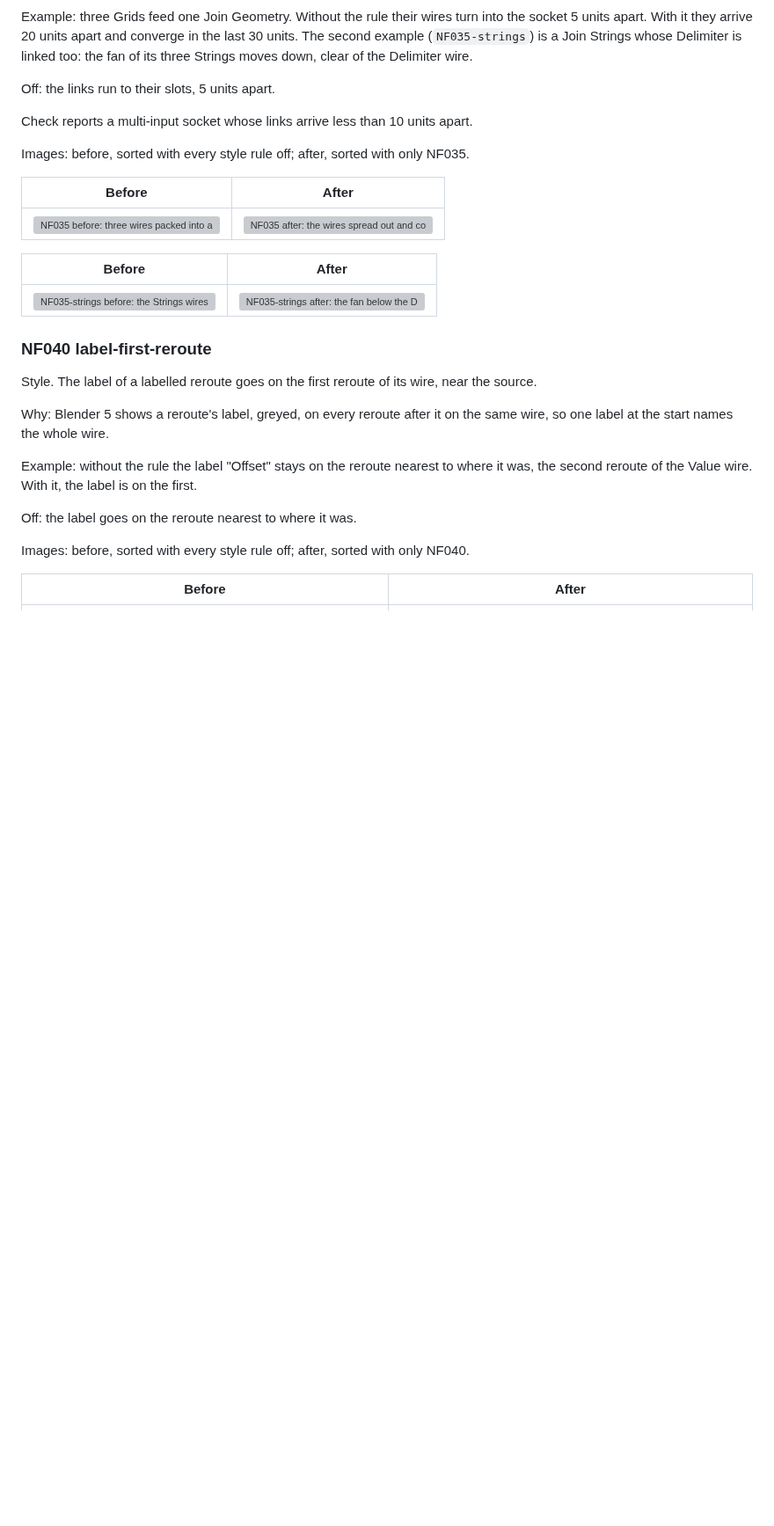
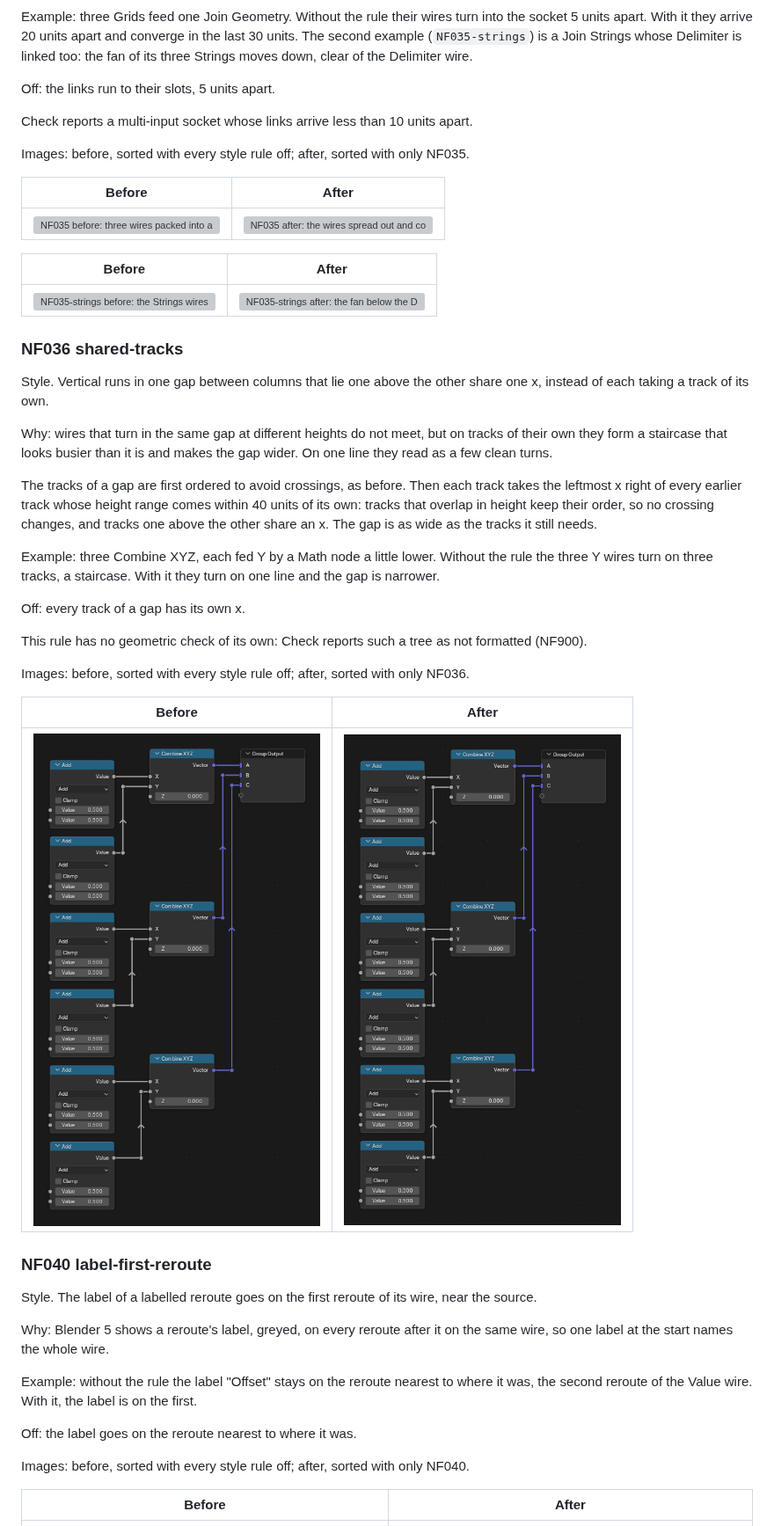
Before and after one commit to carjimcor/blender-nodefmt, a Markdown page: docs/RULES.md, the part around one of its changes. Shown at 88% size. Drawn GitHub-style; pictures changed too: docs/rules/NF036-after.png (added), docs/rules/NF036-before.png (added); blank space fills up the shorter version; grey boxes are pictures that could not be loaded.

Commit message:
Add rule NF036 shared-tracks (on by default)
Co-Authored-By: Claude Opus 5.5 <noreply@anthropic.com>

```diff
--- a/docs/RULES.md
+++ b/docs/RULES.md
@@ -476,6 +477,34 @@ Images: before, sorted with every style rule off; after, sorted with only NF035.
 |---|---|
 | ![NF035-strings before: the Strings wires packed under the Delimiter](rules/NF035-strings-before.png) | ![NF035-strings after: the fan below the Delimiter wire](rules/NF035-strings-after.png) |
 
+### NF036 shared-tracks
+
+Style. Vertical runs in one gap between columns that lie one above the other share one x,
+instead of each taking a track of its own.
+
+Why: wires that turn in the same gap at different heights do not meet, but on tracks of their
+own they form a staircase that looks busier than it is and makes the gap wider. On one line they
+read as a few clean turns.
+
+The tracks of a gap are first ordered to avoid crossings, as before. Then each track takes the
+leftmost x right of every earlier track whose height range comes within 40 units of its own:
+tracks that overlap in height keep their order, so no crossing changes, and tracks one above
+the other share an x. The gap is as wide as the tracks it still needs.
+
+Example: three Combine XYZ, each fed Y by a Math node a little lower. Without the rule the three
+Y wires turn on three tracks, a staircase. With it they turn on one line and the gap is
+narrower.
+
+Off: every track of a gap has its own x.
+
+This rule has no geometric check of its own: Check reports such a tree as not formatted (NF900).
+
+Images: before, sorted with every style rule off; after, sorted with only NF036.
+
+| Before | After |
+|---|---|
+| ![NF036 before: three wires turning on a staircase of tracks](rules/NF036-before.png) | ![NF036 after: the three wires turning on one line](rules/NF036-after.png) |
+
 ### NF040 label-first-reroute
 
 Style. The label of a labelled reroute goes on the first reroute of its wire, near the source.
```
Also changed, not shown: other parts of docs/RULES.md (+1 -0 lines), CHANGELOG.md (+2 -0 lines), docs/ALGORITHM.md (+3 -1 lines), 6 other files.
